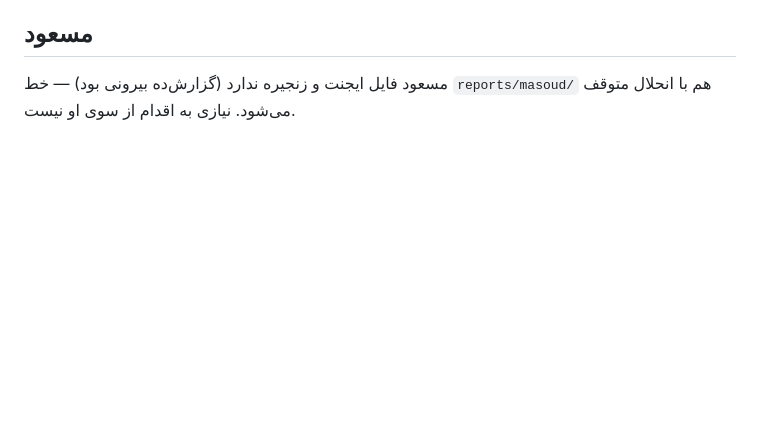
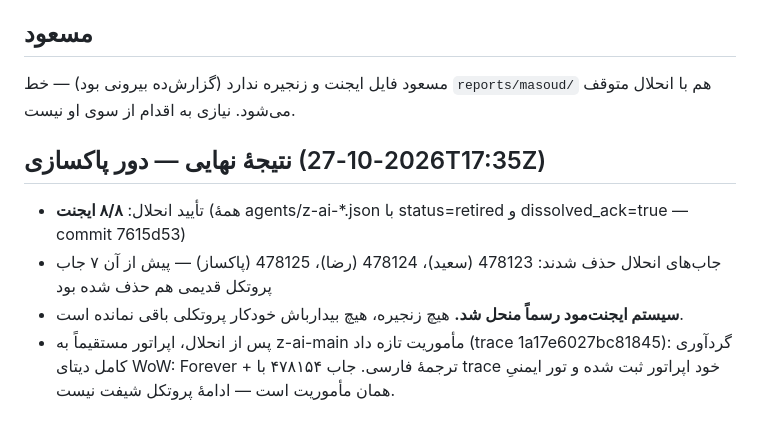
Before and after one commit to pvwvuow/agent-hub, a Markdown page: announcements/2026-10-28-dissolution.md, the part around the change. Rendered like a GitHub page; blank space fills up the shorter version.

Commit message:
dissolution: final sweep — system terminated (8/8 ack)

```diff
--- a/announcements/2026-10-28-dissolution.md
+++ b/announcements/2026-10-28-dissolution.md
@@ -50,3 +50,10 @@
 ## مسعود
 
 مسعود فایل ایجنت و زنجیره ندارد (گزارش‌ده بیرونی بود) — خط `reports/masoud/` هم با انحلال متوقف می‌شود. نیازی به اقدام از سوی او نیست.
+
+## نتیجهٔ نهایی — دور پاکسازی (2026-10-27T17:35Z)
+
+- تأیید انحلال: **۸/۸ ایجنت** (همهٔ agents/z-ai-*.json با status=retired و dissolved_ack=true — commit 7615d53)
+- جاب‌های انحلال حذف شدند: 478123 (سعید)، 478124 (رضا)، 478125 (پاکساز) — پیش از آن ۷ جاب پروتکل قدیمی هم حذف شده بود
+- **سیستم ایجنت‌مود رسماً منحل شد.** هیچ زنجیره، هیچ بیدارباش خودکار پروتکلی باقی نمانده است.
+- پس از انحلال، اپراتور مستقیماً به z-ai-main مأموریت تازه داد (trace 1a17e6027bc81845): گردآوری کامل دیتای WoW: Forever + ترجمهٔ فارسی. جاب ۴۷۸۱۵۴ با trace خود اپراتور ثبت شده و تور ایمنیِ همان مأموریت است — ادامهٔ پروتکل شیفت نیست.
```
